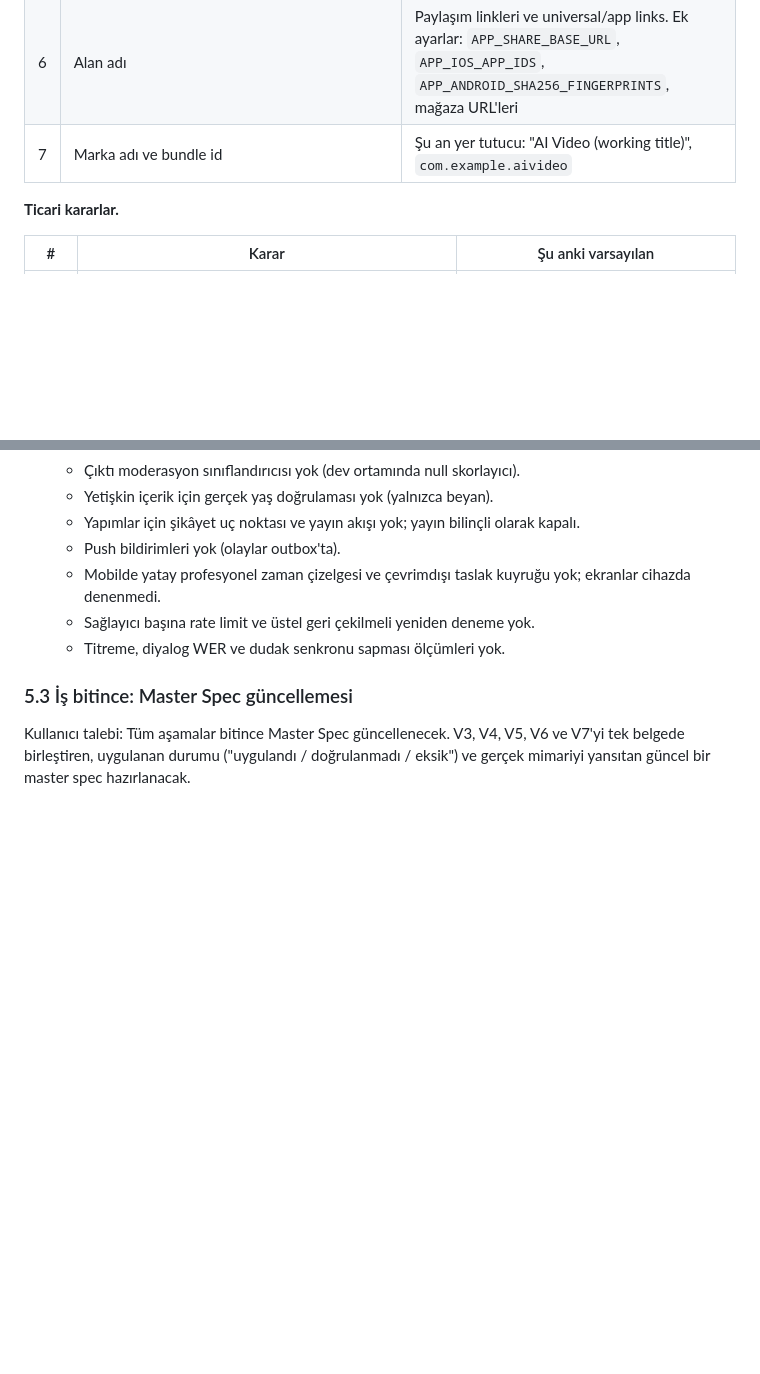
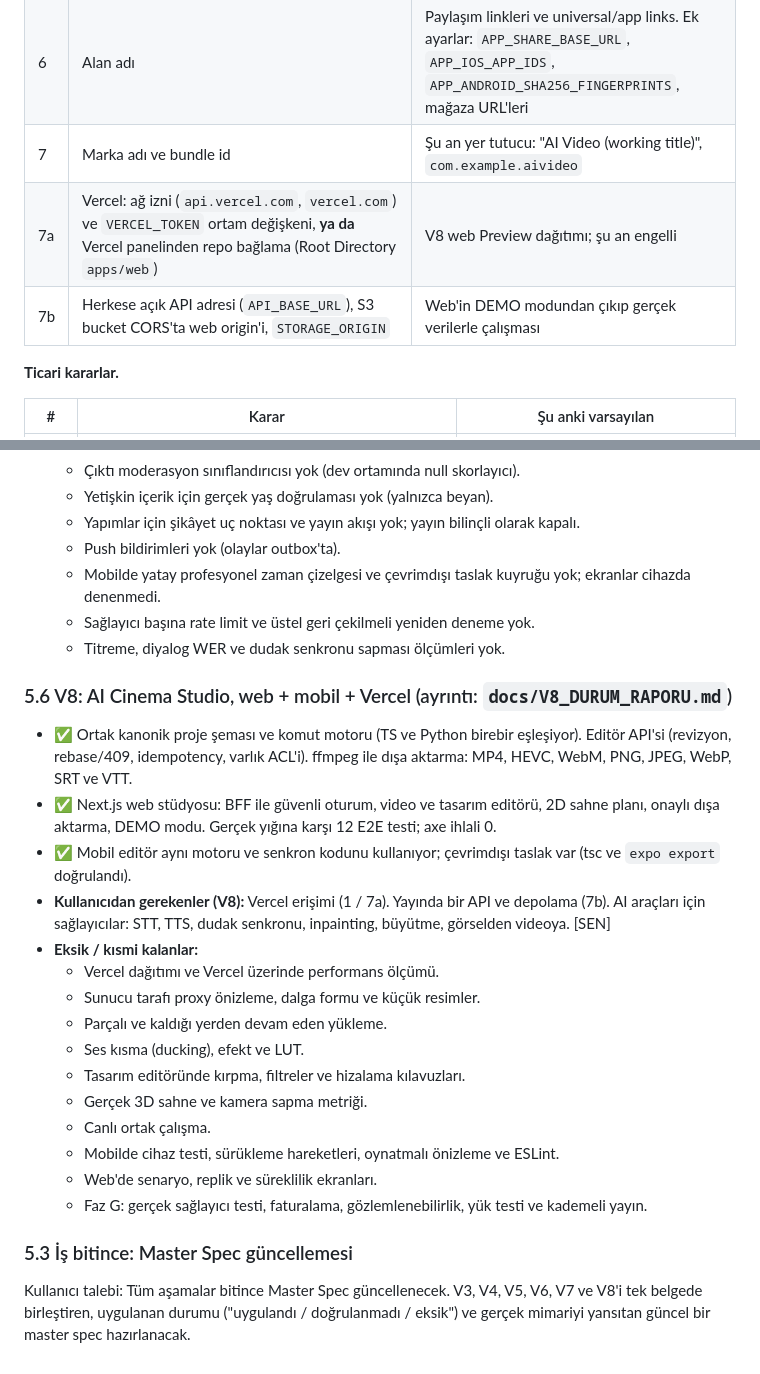
Before and after one commit to gorkemsevindi/app-ai, a Markdown page: docs/EKSIKLER.md, 2 parts joined by grey strips. Drawn GitHub-style; blank space fills up the shorter version.

```diff
--- a/docs/EKSIKLER.md
+++ b/docs/EKSIKLER.md
@@ -27,6 +27,8 @@
 | 5 | Google Play: servis hesabı JSON dosyası (`APP_GOOGLE_SERVICE_ACCOUNT_FILE`) ve RTDN token'ı (`APP_GOOGLE_RTDN_TOKEN`) | Android ödemeleri |
 | 6 | Alan adı | Paylaşım linkleri ve universal/app links. Ek ayarlar: `APP_SHARE_BASE_URL`, `APP_IOS_APP_IDS`, `APP_ANDROID_SHA256_FINGERPRINTS`, mağaza URL'leri |
 | 7 | Marka adı ve bundle id | Şu an yer tutucu: "AI Video (working title)", `com.example.aivideo` |
+| 7a | Vercel: ağ izni (`api.vercel.com`, `vercel.com`) ve `VERCEL_TOKEN` ortam değişkeni, **ya da** Vercel panelinden repo bağlama (Root Directory `apps/web`) | V8 web Preview dağıtımı; şu an engelli |
+| 7b | Herkese açık API adresi (`API_BASE_URL`), S3 bucket CORS'ta web origin'i, `STORAGE_ORIGIN` | Web'in DEMO modundan çıkıp gerçek verilerle çalışması |
 
 **Ticari kararlar.**
 
@@ -279,5 +281,22 @@ learning_events, prompt_strategies, model_performance_aggregates, creative_prefe
   - Sağlayıcı başına rate limit ve üstel geri çekilmeli yeniden deneme yok.
   - Titreme, diyalog WER ve dudak senkronu sapması ölçümleri yok.
 
+### 5.6 V8: AI Cinema Studio, web + mobil + Vercel (ayrıntı: `docs/V8_DURUM_RAPORU.md`)
+- ✅ Ortak kanonik proje şeması ve komut motoru (TS ve Python birebir eşleşiyor). Editör API'si (revizyon, rebase/409, idempotency, varlık ACL'i). ffmpeg ile dışa aktarma: MP4, HEVC, WebM, PNG, JPEG, WebP, SRT ve VTT.
+- ✅ Next.js web stüdyosu: BFF ile güvenli oturum, video ve tasarım editörü, 2D sahne planı, onaylı dışa aktarma, DEMO modu. Gerçek yığına karşı 12 E2E testi; axe ihlali 0.
+- ✅ Mobil editör aynı motoru ve senkron kodunu kullanıyor; çevrimdışı taslak var (tsc ve `expo export` doğrulandı).
+- **Kullanıcıdan gerekenler (V8):** Vercel erişimi (1 / 7a). Yayında bir API ve depolama (7b). AI araçları için sağlayıcılar: STT, TTS, dudak senkronu, inpainting, büyütme, görselden videoya. [SEN]
+- **Eksik / kısmi kalanlar:**
+  - Vercel dağıtımı ve Vercel üzerinde performans ölçümü.
+  - Sunucu tarafı proxy önizleme, dalga formu ve küçük resimler.
+  - Parçalı ve kaldığı yerden devam eden yükleme.
+  - Ses kısma (ducking), efekt ve LUT.
+  - Tasarım editöründe kırpma, filtreler ve hizalama kılavuzları.
+  - Gerçek 3D sahne ve kamera sapma metriği.
+  - Canlı ortak çalışma.
+  - Mobilde cihaz testi, sürükleme hareketleri, oynatmalı önizleme ve ESLint.
+  - Web'de senaryo, replik ve süreklilik ekranları.
+  - Faz G: gerçek sağlayıcı testi, faturalama, gözlemlenebilirlik, yük testi ve kademeli yayın.
+
 ### 5.3 İş bitince: Master Spec güncellemesi
-Kullanıcı talebi: Tüm aşamalar bitince Master Spec güncellenecek. V3, V4, V5, V6 ve V7'yi tek belgede birleştiren, uygulanan durumu ("uygulandı / doğrulanmadı / eksik") ve gerçek mimariyi yansıtan güncel bir master spec hazırlanacak.
+Kullanıcı talebi: Tüm aşamalar bitince Master Spec güncellenecek. V3, V4, V5, V6, V7 ve V8'i tek belgede birleştiren, uygulanan durumu ("uygulandı / doğrulanmadı / eksik") ve gerçek mimariyi yansıtan güncel bir master spec hazırlanacak.
```
Also changed, not shown: docs/V8_DURUM_RAPORU.md (added, +183 -0 lines).
